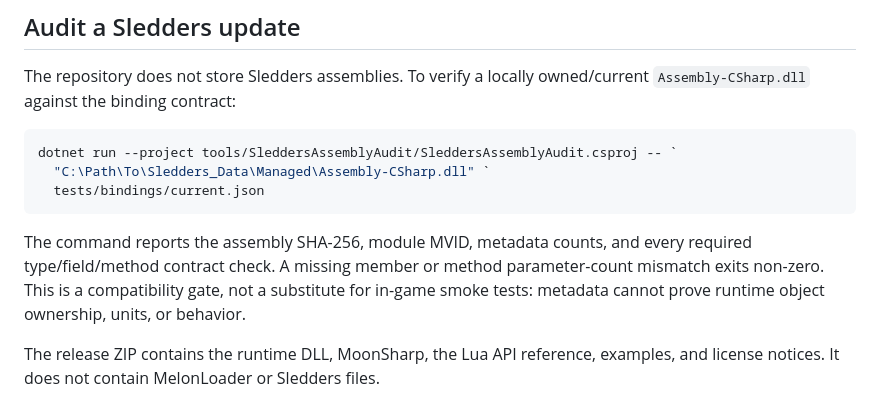
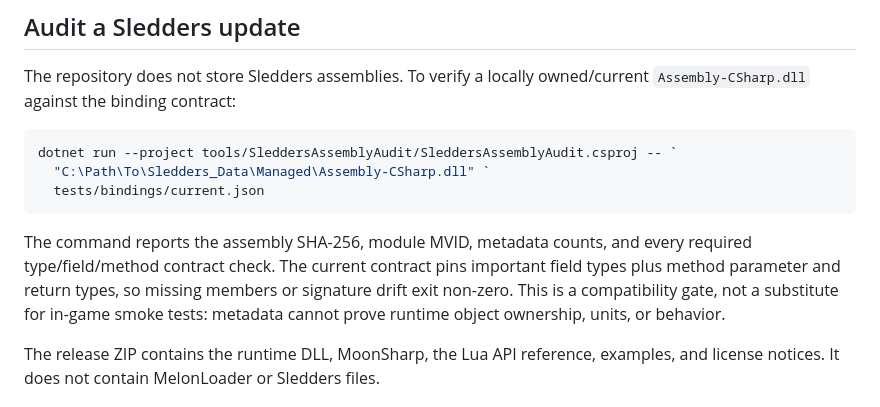
Before and after one commit to Ronnie-Reagan/sledderslua, a Markdown page: docs/DEVELOPMENT.md, the part around the change. Drawn GitHub-style.

Commit message:
Document signature-aware assembly contract

````diff
--- a/docs/DEVELOPMENT.md
+++ b/docs/DEVELOPMENT.md
@@ -38,7 +38,7 @@ dotnet run --project tools/SleddersAssemblyAudit/SleddersAssemblyAudit.csproj --
   tests/bindings/current.json
 ```
 
-The command reports the assembly SHA-256, module MVID, metadata counts, and every required type/field/method contract check. A missing member or method parameter-count mismatch exits non-zero. This is a compatibility gate, not a substitute for in-game smoke tests: metadata cannot prove runtime object ownership, units, or behavior.
+The command reports the assembly SHA-256, module MVID, metadata counts, and every required type/field/method contract check. The current contract pins important field types plus method parameter and return types, so missing members or signature drift exit non-zero. This is a compatibility gate, not a substitute for in-game smoke tests: metadata cannot prove runtime object ownership, units, or behavior.
 
 
 The release ZIP contains the runtime DLL, MoonSharp, the Lua API reference, examples, and license notices. It does not contain MelonLoader or Sledders files.
````
